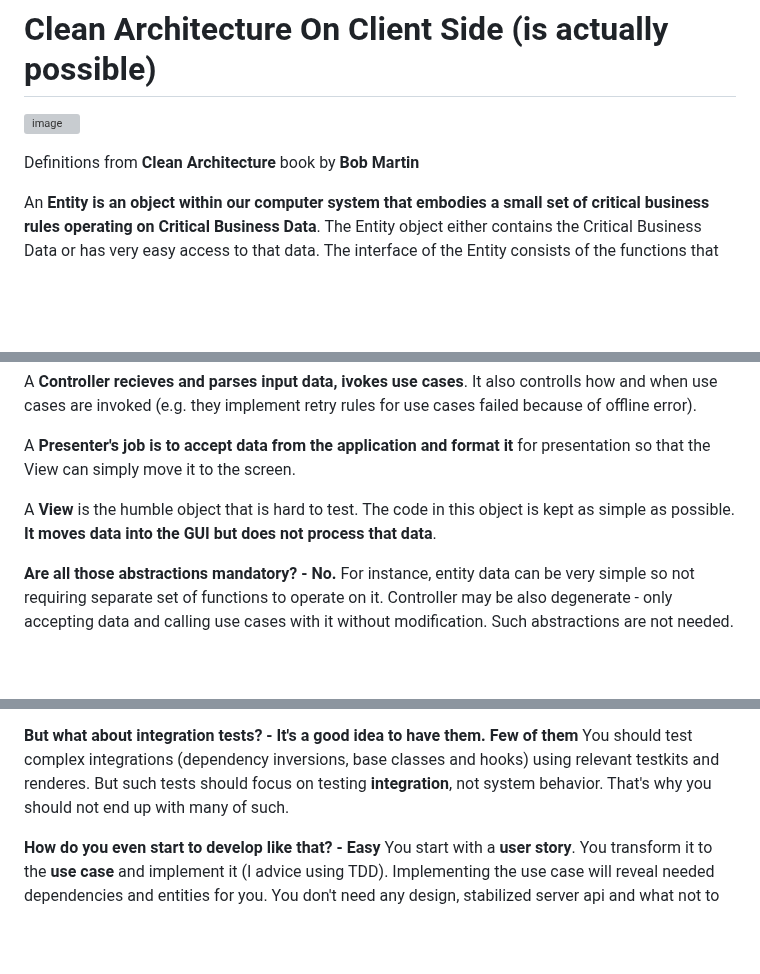
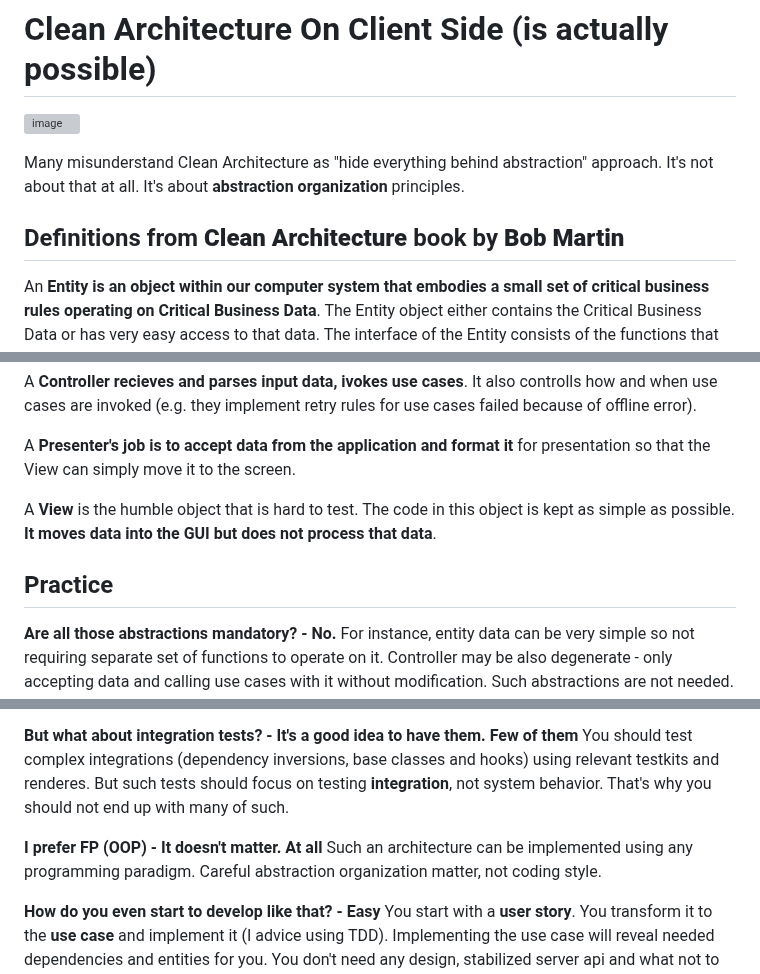
Before and after one commit to trofima/clean-architecture-playground, a Markdown page: presentation.md, 3 parts joined by grey strips. Rendered like a GitHub page; blank space fills up the shorter version; grey boxes are pictures that could not be loaded.

```diff
--- a/presentation.md
+++ b/presentation.md
@@ -2,7 +2,10 @@
 
 ![image](https://github.com/user-attachments/assets/6283c8dc-ded6-4350-ac3a-d6183b8f9d90)
 
-Definitions from **Clean Architecture** book by **Bob Martin**
+Many misunderstand Clean Architecture as "hide everything behind abstraction" approach.
+It's not about that at all. It's about **abstraction organization** principles.
+
+## Definitions from **Clean Architecture** book by **Bob Martin**
 
 An **Entity is an object within our computer system that embodies a small set
 of critical business rules operating on Critical Business Data**. The Entity
@@ -59,6 +62,8 @@ kept as simple as possible. **It moves data into the GUI but does not process
 that data**.
 
 
+## Practice
+
 **Are all those abstractions mandatory? - No.**
 For instance, entity data can be very simple so not requiring separate set of functions to operate on it.
 Controller may be also degenerate - only accepting data and calling use cases with it without modification.
@@ -103,6 +108,9 @@ In such cases it may be totally reasonable to spy them and test separately.
 You should test complex integrations (dependency inversions, base classes and hooks) using relevant testkits and renderes.
 But such tests should focus on testing **integration**, not system behavior. That's why you should not end up with many of such.
 
+**I prefer FP (OOP) - It doesn't matter. At all**
+Such an architecture can be implemented using any programming paradigm. Careful abstraction organization matter, not coding style.
+
 **How do you even start to develop like that? - Easy**
 You start with a **user story**. You transform it to the **use case** and implement it (I advice using TDD).
 Implementing the use case will reveal needed dependencies and entities for you.
```
